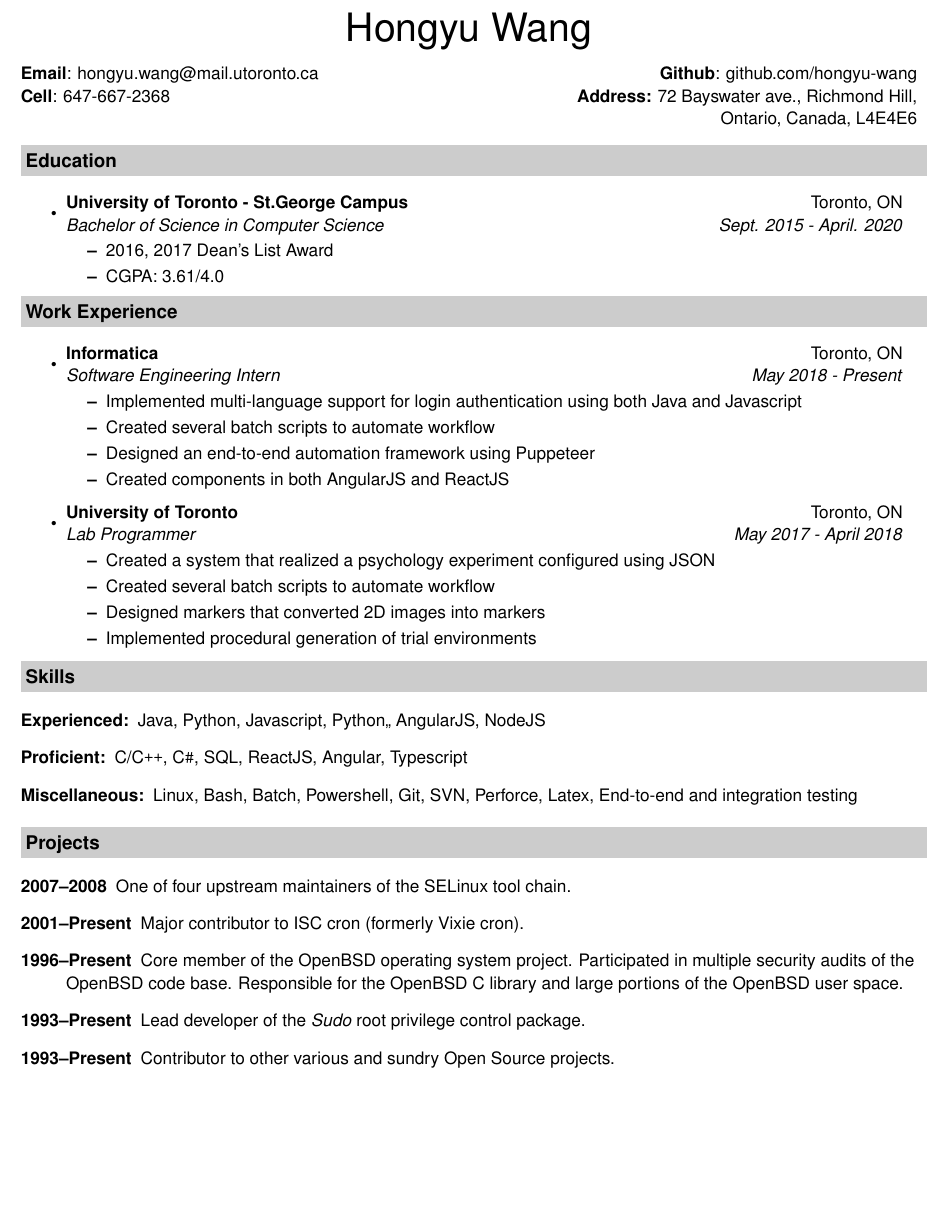
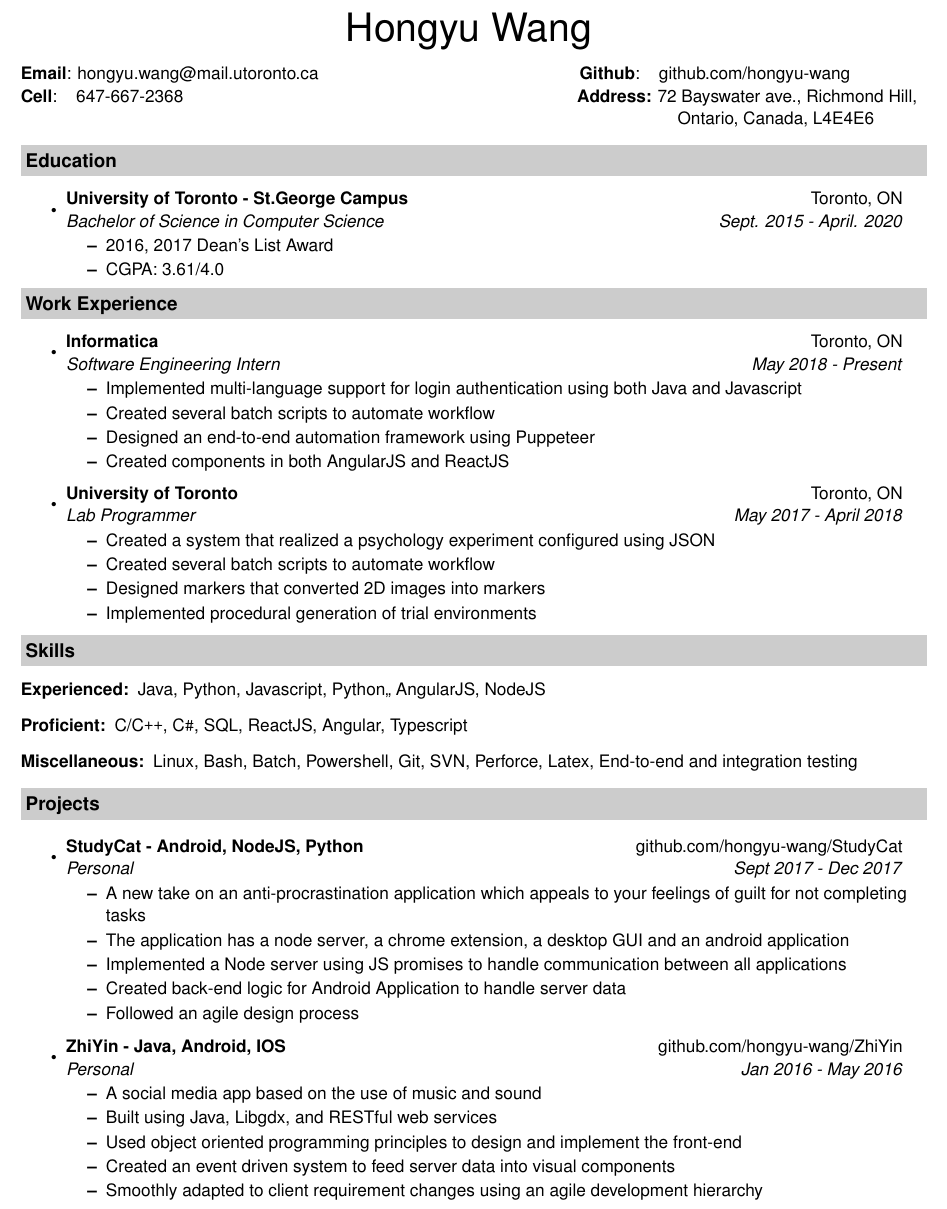
Before and after one commit to hongyu-wang/Resume, a LaTeX CV (LatexCV/resume.tex, which reads LatexCV/cv-sections/extracurricular.tex): part of the page, cut so that both start at the same text, the shorter picture padded with empty space. Compiled offline with pdfLaTeX.

Commit message:
Finished transition of resume frrom old -> new version

```diff
--- a/LatexCV/cv-sections/extracurricular.tex
+++ b/LatexCV/cv-sections/extracurricular.tex
@@ -1,40 +1,30 @@
 \resheading{Projects}
 
-\begin{description}
-\item[2007--2008] One of four upstream maintainers of the SELinux tool chain.
-\item[2001--Present] Major contributor to ISC cron (formerly Vixie cron).
-\item[1996--Present] Core member of the OpenBSD operating system project.  Participated in multiple security audits of the OpenBSD code base.  Responsible for the OpenBSD C library and large portions of the OpenBSD user space.
-\item[1993--Present] Lead developer of the \emph{Sudo} root privilege control package.
-\item[1993--Present] Contributor to other various and sundry Open Source projects.
-\end{description}
 
+\begin{itemize}
+    \item
+        \ressubheading{StudyCat - Android, NodeJS, Python}{github.com/hongyu-wang/StudyCat}{Personal}{Sept 2017 - Dec 2017}
+        \begin{itemize}
+            \resitem {A new take on an anti-procrastination application which appeals to your feelings of guilt for not completing tasks}
+            \resitem {The application has a node server, a chrome extension, a desktop GUI and an android application}
+            \resitem {Implemented a Node server using JS promises to handle communication between all applications}
+            \resitem {Created back-end logic for Android Application to handle server data}
+            \resitem {Followed an agile design process}
+        \end{itemize}
+\end{itemize}
 
-% %----------------------------------------------------------------------------------------
-% %	SECTION TITLE
-% %----------------------------------------------------------------------------------------
-% \cvsection{Projects}
+\begin{itemize}
+    \item
+        \ressubheading{ZhiYin - Java, Android, IOS}{github.com/hongyu-wang/ZhiYin}{Personal}{Jan 2016 - May 2016}
+        \begin{itemize}
+            \resitem {A social media app based on the use of music and sound}
+            \resitem { Built using Java, Libgdx, and RESTful web services}
+            \resitem { Used object oriented programming principles to design and implement the front-end }
+            \resitem {Created an event driven system to feed server data into visual components}
+            \resitem {Smoothly adapted to client requirement changes using an agile development hierarchy} %TODO later
+        \end{itemize}
+\end{itemize}
 
-% %----------------------------------------------------------------------------------------
-% %	SECTION CONTENT
-% %----------------------------------------------------------------------------------------
-
-% \begin{cventries}
-% %------------------------------------------------
-
-% \cventry
-% {Personal} % Affiliation/role
-% {StudyCat - Android, Web, Python, Node} % Organization/group
-% {github.com/hongyu-wang/StudyCat} % Location
-% {Sept 2017 - Dec 2017} % Date(s)
-% { % Description(s) of experience/contributions/knowledge
-% 	\begin{cvitems}
-% 		\item {A new take on an anti-procrastination application which appeals to your feelings of guilt for not completing tasks}
-% 		\item {The application has a node server, a chrome extension, a desktop GUI and an android application}
-% 		\item {Implemented a Node server using JS promises to handle communication between all applications}
-% 		\item {Created back-end logic for Android Application to handle server data}
-% 		\item {Followed an agile design process}
-% 	\end{cvitems}
-% }
 
 
 % %------------------------------------------------
--- a/LatexCV/resume.tex
+++ b/LatexCV/resume.tex
@@ -49,13 +49,13 @@
 
 \textbf{Email}: hongyu.wang@mail.utoronto.ca&
 
-\textbf{Github}: github.com/hongyu-wang\ \\
+\textbf{Github}:\ \ \ \ github.com/hongyu-wang\ \ \ \ \ \ \ \ \ \ \ \ \ \ \ \\
 
-\textbf{Cell}: 647-667-2368 &
+\textbf{Cell}:\ \ \ \  647-667-2368 &
 
 \textbf{Address:} 72 Bayswater ave., Richmond Hill,\\
 
-& Ontario, Canada, L4E4E6\\
+& Ontario, Canada, L4E4E6\ \ \ \ \ \ \ \ \ \ \\
 
 \end{tabular*}
 
```
Also changed, not shown: LatexCV/resume.pdf (added), LatexCV/cv-sections/extracurricular.tex (10 more changed lines).
